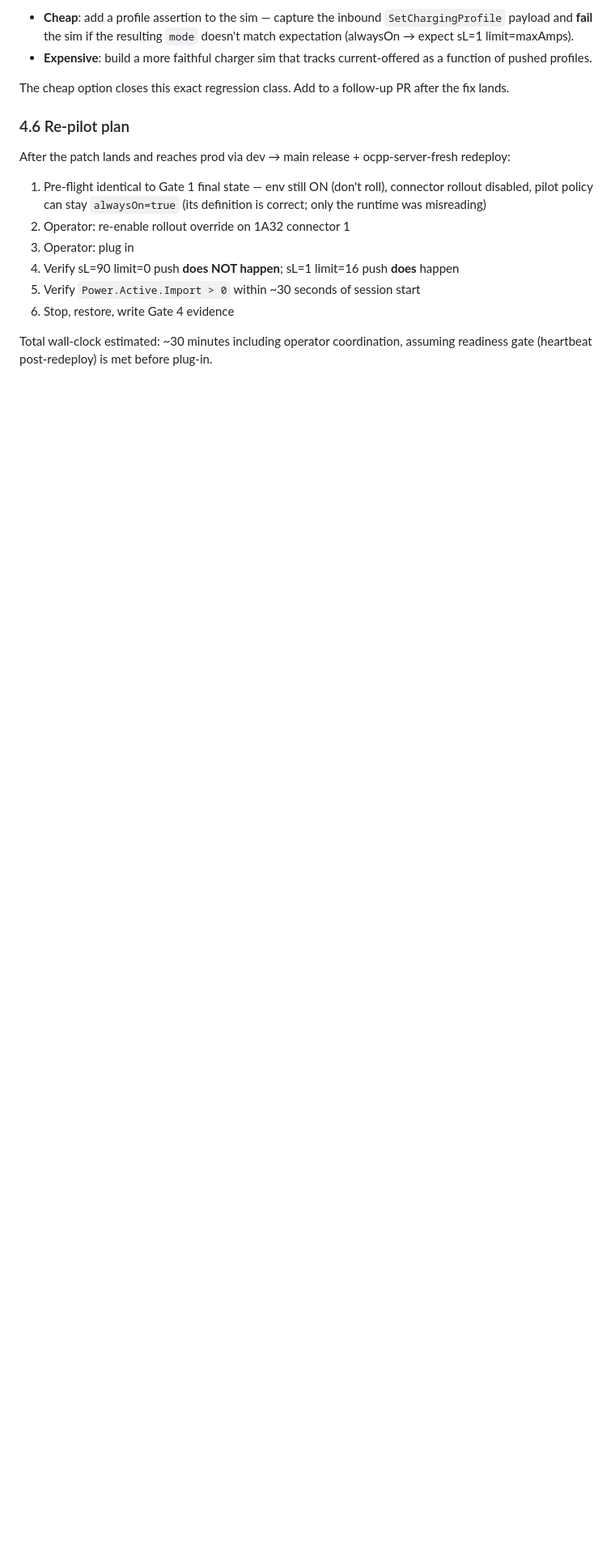
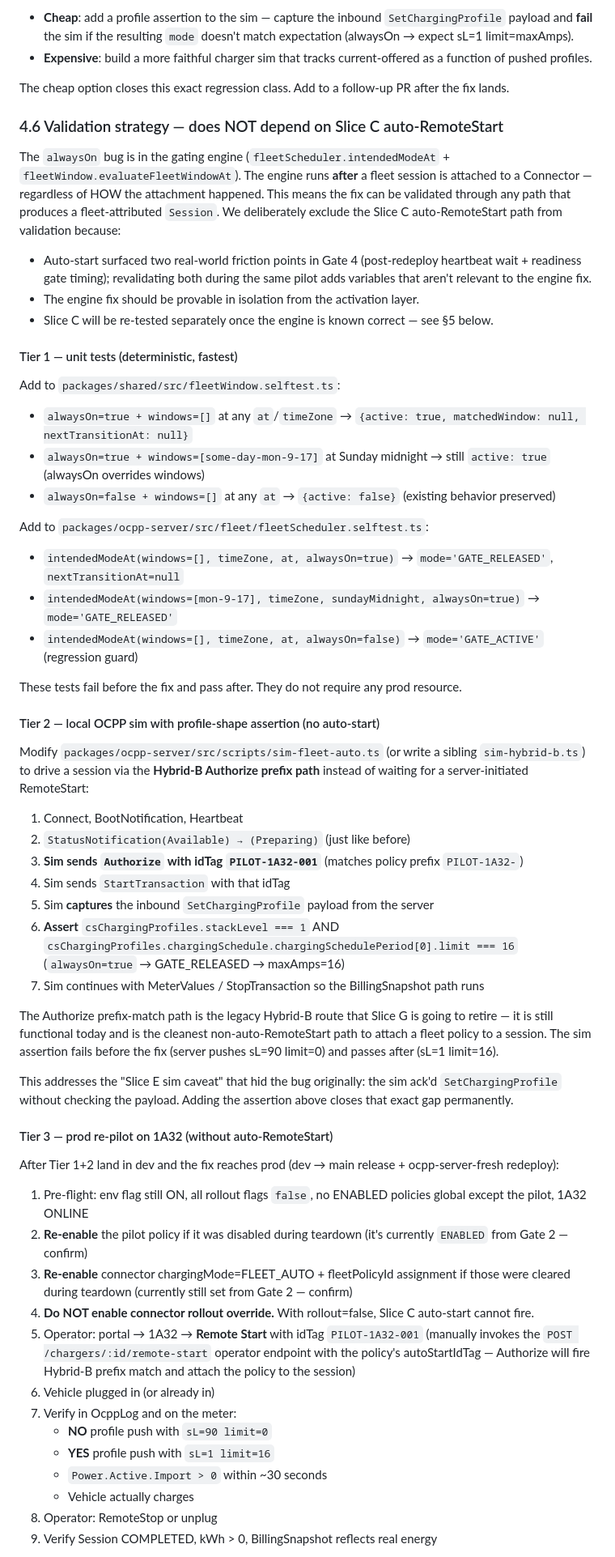
Before and after one commit to astraclaw08-coder/ev-charger, a Markdown page: tasks/task-0208-phase3-bug-alwayson-not-honored.md, the part around one of its changes. Shown at 81% size. GitHub-like rendering; blank space fills up the shorter version.

Commit message:
docs(task-0208): add validation-without-auto-RemoteStart strategy + cleanup outcome
Refines the alwaysOn bug doc with operator feedback:

(a) Validation strategy that does NOT depend on Slice C auto-start.
    The engine fix lives in fleetScheduler/fleetWindow and runs after
    a fleet session is attached, regardless of HOW the attachment
    happened. Three tiers, none of which require auto-RemoteStart:
      Tier 1 — unit selftests on evaluateFleetWindowAt + intendedModeAt
      Tier 2 — local sim that drives a Hybrid-B Authorize prefix-match
              session and asserts the SetChargingProfile payload shape
              (closes the Slice E "sim acks profile without checking"
              caveat that originally hid this bug)
      Tier 3 — prod re-pilot via operator RemoteStart with
              PILOT-1A32-001 idTag (Hybrid-B path); rollout override
              stays false so Slice C auto-start cannot fire
    Slice C auto-RemoteStart is re-tested separately AFTER the engine
    is known correct.

(b) Cleanup outcome from the 2026-04-29 prod pilot:
      - Connector rollout disabled via portal (audit row d7debf0e-…)
      - Vehicle unplugged at 15:12:42Z
      - Session 991396a8-… COMPLETED, kwhDelivered=0 (confirms 0 W)
      - BillingSnapshot written with gatedPricingMode=gated,
        preDeliveryGatedMinutes=0.323
      - Connector AVAILABLE
      - Env flag retained ON (Gate 3 decision)
      - Pilot policy retained ENABLED + connector retained FLEET_AUTO
        for next-pilot reuse — runtime gate still closed at the
        rollout-flag tier so retention is harmless

(c) Operational notes for next pilot:
      - TriggerMessage(Heartbeat) from portal immediately after any
        OCPP redeploy to pre-warm the readiness gate
      - Tier 2 sim assertion catches this regression class
      - Session.kwhDelivered=0 + non-zero preDeliveryGatedMinutes is
        a useful "engine pushed wrong profile" red-flag signal

Docs only. No code or prod changes in this PR.

Co-Authored-By: Claude Opus 4.7 <noreply@anthropic.com>

```diff
--- a/tasks/task-0208-phase3-bug-alwayson-not-honored.md
+++ b/tasks/task-0208-phase3-bug-alwayson-not-honored.md
@@ -191,15 +191,59 @@ No new selftest file needed — extend the existing ones.
 
 The cheap option closes this exact regression class. Add to a follow-up PR after the fix lands.
 
-### 4.6 Re-pilot plan
+### 4.6 Validation strategy — does NOT depend on Slice C auto-RemoteStart
 
-After the patch lands and reaches prod via dev → main release + ocpp-server-fresh redeploy:
+The `alwaysOn` bug is in the gating engine (`fleetScheduler.intendedModeAt` + `fleetWindow.evaluateFleetWindowAt`). The engine runs **after** a fleet session is attached to a Connector — regardless of HOW the attachment happened. This means the fix can be validated through any path that produces a fleet-attributed `Session`. We deliberately exclude the Slice C auto-RemoteStart path from validation because:
 
-1. Pre-flight identical to Gate 1 final state — env still ON (don't roll), connector rollout disabled, pilot policy can stay `alwaysOn=true` (its definition is correct; only the runtime was misreading)
-2. Operator: re-enable rollout override on 1A32 connector 1
-3. Operator: plug in
-4. Verify sL=90 limit=0 push **does NOT happen**; sL=1 limit=16 push **does** happen
-5. Verify `Power.Active.Import > 0` within ~30 seconds of session start
-6. Stop, restore, write Gate 4 evidence
+- Auto-start surfaced two real-world friction points in Gate 4 (post-redeploy heartbeat wait + readiness gate timing); revalidating both during the same pilot adds variables that aren't relevant to the engine fix.
+- The engine fix should be provable in isolation from the activation layer.
+- Slice C will be re-tested separately once the engine is known correct — see §5 below.
 
-Total wall-clock estimated: ~30 minutes including operator coordination, assuming readiness gate (heartbeat post-redeploy) is met before plug-in.
+#### Tier 1 — unit tests (deterministic, fastest)
+
+Add to `packages/shared/src/fleetWindow.selftest.ts`:
+- `alwaysOn=true + windows=[]` at any `at`/`timeZone` → `{active: true, matchedWindow: null, nextTransitionAt: null}`
+- `alwaysOn=true + windows=[some-day-mon-9-17]` at Sunday midnight → still `active: true` (alwaysOn overrides windows)
+- `alwaysOn=false + windows=[]` at any `at` → `{active: false}` (existing behavior preserved)
+
+Add to `packages/ocpp-server/src/fleet/fleetScheduler.selftest.ts`:
+- `intendedModeAt(windows=[], timeZone, at, alwaysOn=true)` → `mode='GATE_RELEASED'`, `nextTransitionAt=null`
+- `intendedModeAt(windows=[mon-9-17], timeZone, sundayMidnight, alwaysOn=true)` → `mode='GATE_RELEASED'`
+- `intendedModeAt(windows=[], timeZone, at, alwaysOn=false)` → `mode='GATE_ACTIVE'` (regression guard)
+
+These tests fail before the fix and pass after. They do not require any prod resource.
+
+#### Tier 2 — local OCPP sim with profile-shape assertion (no auto-start)
+
+Modify `packages/ocpp-server/src/scripts/sim-fleet-auto.ts` (or write a sibling `sim-hybrid-b.ts`) to drive a session via the **Hybrid-B Authorize prefix path** instead of waiting for a server-initiated RemoteStart:
+
+1. Connect, BootNotification, Heartbeat
+2. `StatusNotification(Available) → (Preparing)` (just like before)
+3. **Sim sends `Authorize` with idTag `PILOT-1A32-001`** (matches policy prefix `PILOT-1A32-`)
+4. Sim sends `StartTransaction` with that idTag
+5. Sim **captures** the inbound `SetChargingProfile` payload from the server
+6. **Assert** `csChargingProfiles.stackLevel === 1` AND `csChargingProfiles.chargingSchedule.chargingSchedulePeriod[0].limit === 16` (`alwaysOn=true` → GATE_RELEASED → maxAmps=16)
+7. Sim continues with MeterValues / StopTransaction so the BillingSnapshot path runs
+
+The Authorize prefix-match path is the legacy Hybrid-B route that Slice G is going to retire — it is still functional today and is the cleanest non-auto-RemoteStart path to attach a fleet policy to a session. The sim assertion fails before the fix (server pushes sL=90 limit=0) and passes after (sL=1 limit=16).
+
+This addresses the "Slice E sim caveat" that hid the bug originally: the sim ack'd `SetChargingProfile` without checking the payload. Adding the assertion above closes that exact gap permanently.
+
+#### Tier 3 — prod re-pilot on 1A32 (without auto-RemoteStart)
+
+After Tier 1+2 land in dev and the fix reaches prod (dev → main release + ocpp-server-fresh redeploy):
+
+1. Pre-flight: env flag still ON, all rollout flags `false`, no ENABLED policies global except the pilot, 1A32 ONLINE
+2. **Re-enable** the pilot policy if it was disabled during teardown (it's currently `ENABLED` from Gate 2 — confirm)
+3. **Re-enable** connector chargingMode=FLEET_AUTO + fleetPolicyId assignment if those were cleared during teardown (currently still set from Gate 2 — confirm)
+4. **Do NOT enable connector rollout override.** With rollout=false, Slice C auto-start cannot fire.
+5. Operator: portal → 1A32 → **Remote Start** with idTag `PILOT-1A32-001` (manually invokes the `POST /chargers/:id/remote-start` operator endpoint with the policy's autoStartIdTag — Authorize will fire Hybrid-B prefix match and attach the policy to the session)
+6. Vehicle plugged in (or already in)
+7. Verify in OcppLog and on the meter:
+   - **NO** profile push with `sL=90 limit=0`
+   - **YES** profile push with `sL=1 limit=16`
+   - `Power.Active.Import > 0` within ~30 seconds
+   - Vehicle actually charges
+8. Operator: RemoteStop or unplug
+9. Verify Session COMPLETED, kWh > 0, BillingSnapshot reflects real energy
+
```
Also changed, not shown: other parts of tasks/task-0208-phase3-bug-alwayson-not-honored.md (+24 -9 lines).
